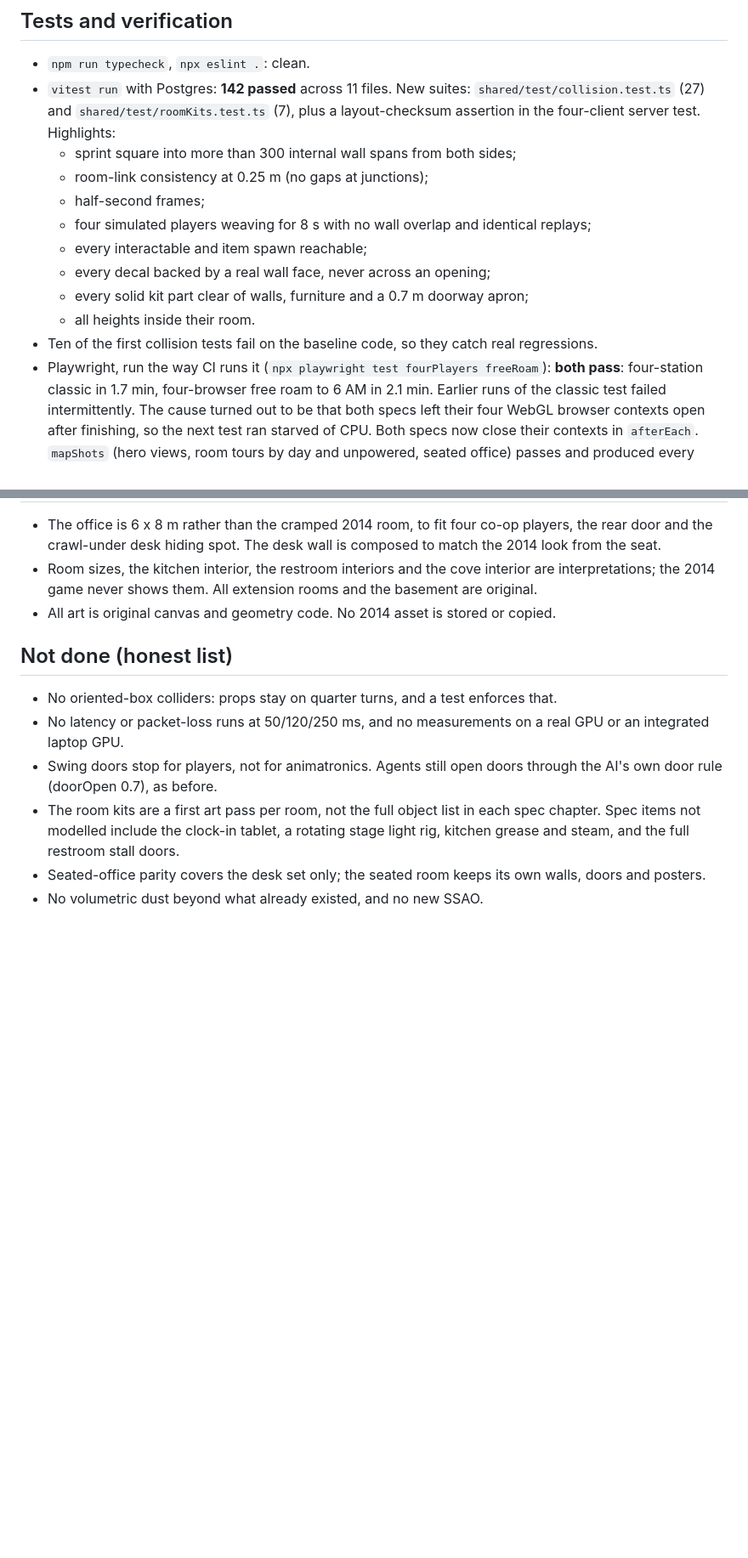
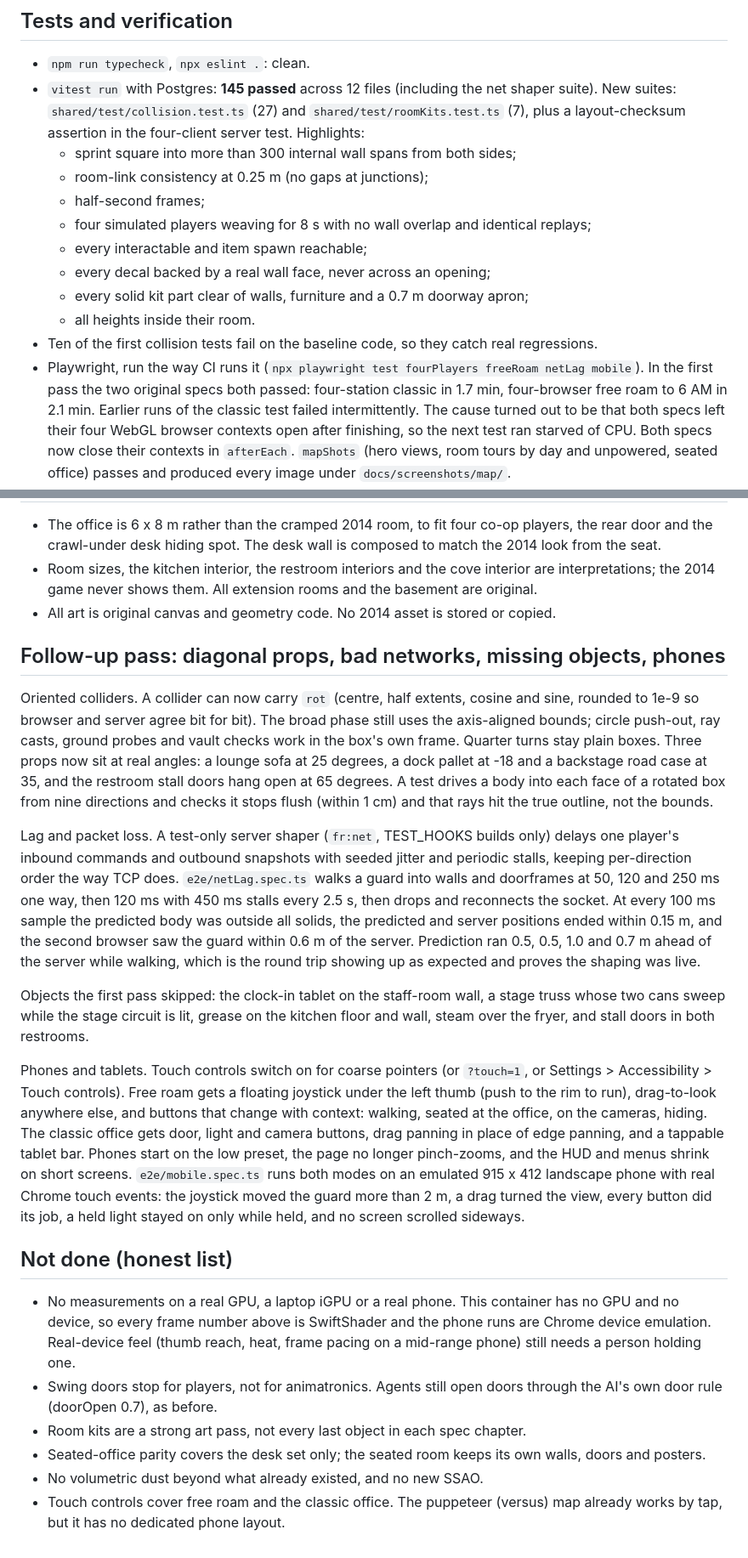
Before and after one commit to elliotread250-source/FNAF-Replica, a Markdown page: docs/MAP_REBUILD_PROGRESS.md, 2 parts joined by grey strips. Shown at 85% size. Rendered like a GitHub page; blank space fills up the shorter version.

Commit message:
Docs: follow-up pass report (oriented colliders, lag runs, new objects, phones), inventory, README touch controls
Co-Authored-By: Claude Opus 5.5 <noreply@anthropic.com>
Claude-Session: https://claude.ai/code/session_01FecgMrn2TQYwJumBTf76L1

```diff
--- a/docs/MAP_REBUILD_PROGRESS.md
+++ b/docs/MAP_REBUILD_PROGRESS.md
@@ -92,7 +92,7 @@ fuse, then lights that zone. It passes with four browsers.
 ## Tests and verification
 
 - `npm run typecheck`, `npx eslint .`: clean.
-- `vitest run` with Postgres: **142 passed** across 11 files. New suites: `shared/test/collision.test.ts`
+- `vitest run` with Postgres: **145 passed** across 12 files (including the net shaper suite). New suites: `shared/test/collision.test.ts`
   (27) and `shared/test/roomKits.test.ts` (7), plus a layout-checksum assertion in the four-client server test.
   Highlights:
   - sprint square into more than 300 internal wall spans from both sides;
@@ -104,7 +104,8 @@ fuse, then lights that zone. It passes with four browsers.
   - every solid kit part clear of walls, furniture and a 0.7 m doorway apron;
   - all heights inside their room.
 - Ten of the first collision tests fail on the baseline code, so they catch real regressions.
-- Playwright, run the way CI runs it (`npx playwright test fourPlayers freeRoam`): **both pass**:
+- Playwright, run the way CI runs it (`npx playwright test fourPlayers freeRoam netLag mobile`). In the first
+  pass the two original specs both passed:
   four-station classic in 1.7 min, four-browser free roam to 6 AM in 2.1 min. Earlier runs of the
   classic test failed intermittently. The cause turned out to be that both specs left their four WebGL browser
   contexts open after finishing, so the next test ran starved of CPU. Both specs now close their contexts in
@@ -137,15 +138,45 @@ limited by pixel filling should show. A GPU should feel the draw-call cut direct
   game never shows them. All extension rooms and the basement are original.
 - All art is original canvas and geometry code. No 2014 asset is stored or copied.
 
+## Follow-up pass: diagonal props, bad networks, missing objects, phones
+
+Oriented colliders. A collider can now carry `rot` (centre, half extents, cosine and sine, rounded to 1e-9 so
+browser and server agree bit for bit). The broad phase still uses the axis-aligned bounds; circle push-out, ray
+casts, ground probes and vault checks work in the box's own frame. Quarter turns stay plain boxes. Three props
+now sit at real angles: a lounge sofa at 25 degrees, a dock pallet at -18 and a backstage road case at 35, and the
+restroom stall doors hang open at 65 degrees. A test drives a body into each face of a rotated box from nine
+directions and checks it stops flush (within 1 cm) and that rays hit the true outline, not the bounds.
+
+Lag and packet loss. A test-only server shaper (`fr:net`, TEST_HOOKS builds only) delays one player's inbound
+commands and outbound snapshots with seeded jitter and periodic stalls, keeping per-direction order the way TCP
+does. `e2e/netLag.spec.ts` walks a guard into walls and doorframes at 50, 120 and 250 ms one way, then 120 ms with
+450 ms stalls every 2.5 s, then drops and reconnects the socket. At every 100 ms sample the predicted body was
+outside all solids, the predicted and server positions ended within 0.15 m, and the second browser saw the guard
+within 0.6 m of the server. Prediction ran 0.5, 0.5, 1.0 and 0.7 m ahead of the server while walking, which is
+the round trip showing up as expected and proves the shaping was live.
+
+Objects the first pass skipped: the clock-in tablet on the staff-room wall, a stage truss whose two cans sweep
+while the stage circuit is lit, grease on the kitchen floor and wall, steam over the fryer, and stall doors in
+both restrooms.
+
+Phones and tablets. Touch controls switch on for coarse pointers (or `?touch=1`, or Settings > Accessibility >
+Touch controls). Free roam gets a floating joystick under the left thumb (push to the rim to run), drag-to-look
+anywhere else, and buttons that change with context: walking, seated at the office, on the cameras, hiding. The
+classic office gets door, light and camera buttons, drag panning in place of edge panning, and a tappable tablet
+bar. Phones start on the low preset, the page no longer pinch-zooms, and the HUD and menus shrink on short
+screens. `e2e/mobile.spec.ts` runs both modes on an emulated 915 x 412 landscape phone with real Chrome touch
+events: the joystick moved the guard more than 2 m, a drag turned the view, every button did its job, a held
+light stayed on only while held, and no screen scrolled sideways.
+
 ## Not done (honest list)
 
-- No oriented-box colliders: props stay on quarter turns, and a test enforces that.
-- No latency or packet-loss runs at 50/120/250 ms, and no measurements on a real GPU or an integrated laptop
-  GPU.
+- No measurements on a real GPU, a laptop iGPU or a real phone. This container has no GPU and no device, so
+  every frame number above is SwiftShader and the phone runs are Chrome device emulation. Real-device feel
+  (thumb reach, heat, frame pacing on a mid-range phone) still needs a person holding one.
 - Swing doors stop for players, not for animatronics. Agents still open doors through the AI's own door rule
   (doorOpen 0.7), as before.
-- The room kits are a first art pass per room, not the full object list in each spec chapter. Spec items not
-  modelled include the clock-in tablet, a rotating stage light rig, kitchen grease and steam, and the full
-  restroom stall doors.
+- Room kits are a strong art pass, not every last object in each spec chapter.
 - Seated-office parity covers the desk set only; the seated room keeps its own walls, doors and posters.
 - No volumetric dust beyond what already existed, and no new SSAO.
+- Touch controls cover free roam and the classic office. The puppeteer (versus) map already works by tap, but it
+  has no dedicated phone layout.
```
Also changed, not shown: README.md (+5 -0 lines), docs/MAP_INVENTORY.md (+15 -2 lines).
